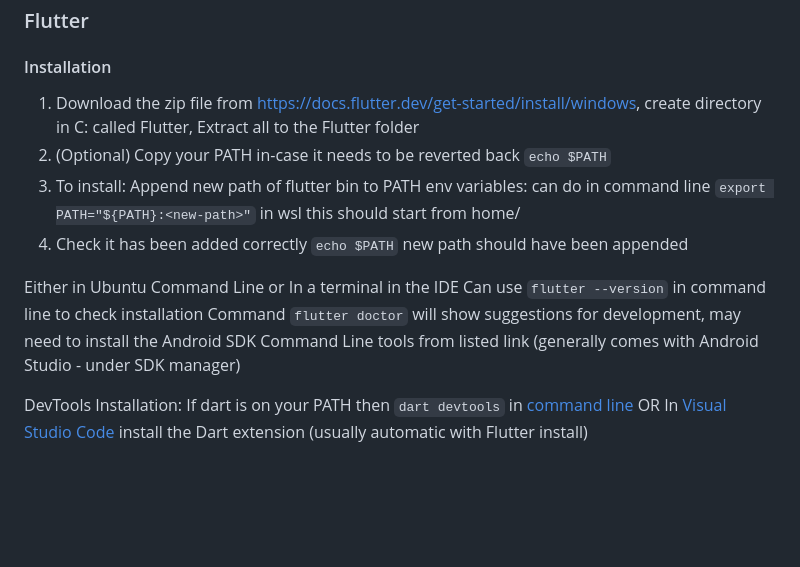
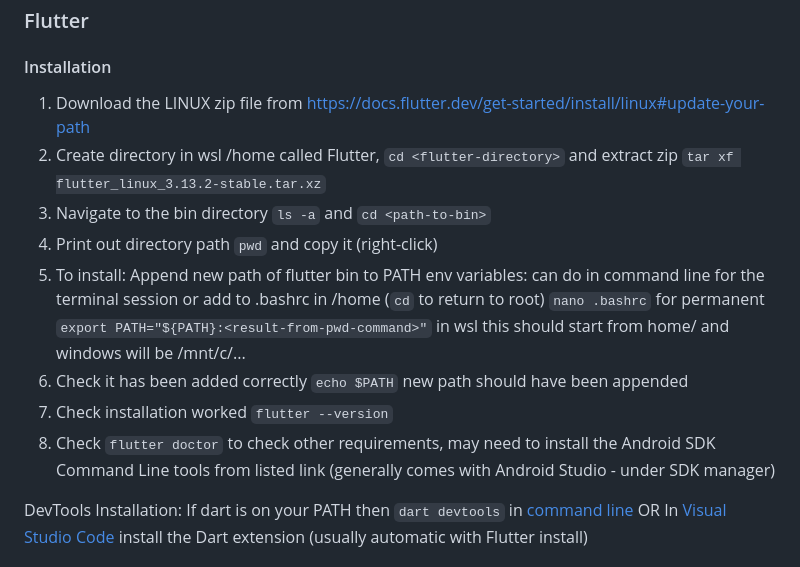
Before and after one commit to danniellejones/cp3405_project, a Markdown page: setup.md, the part around the change. Rendered like a GitHub page; blank space fills up the shorter version.

Commit message:
Update instructions for Flutter PATH

```diff
--- a/setup.md
+++ b/setup.md
@@ -127,14 +127,14 @@ Selected Framework: Flutter
 
 #### Installation
 
-1. Download the zip file from https://docs.flutter.dev/get-started/install/windows, create directory in C: called Flutter, Extract all to the Flutter folder
-2. (Optional) Copy your PATH in-case it needs to be reverted back `echo $PATH`
-3. To install: Append new path of flutter bin to PATH env variables: can do in command line `export PATH="${PATH}:<new-path>"` in wsl this should start from home/
+1. Download the LINUX zip file from https://docs.flutter.dev/get-started/install/linux#update-your-path
+2. Create directory in wsl /home called Flutter, `cd <flutter-directory>` and extract zip `tar xf flutter_linux_3.13.2-stable.tar.xz`
+3. Navigate to the bin directory `ls -a` and `cd <path-to-bin>`
+4. Print out directory path `pwd` and copy it (right-click)
+3. To install: Append new path of flutter bin to PATH env variables: can do in command line for the terminal session or add to .bashrc in /home (`cd` to return to root) `nano .bashrc` for permanent `export PATH="${PATH}:<result-from-pwd-command>"` in wsl this should start from home/ and windows will be /mnt/c/...
 4. Check it has been added correctly `echo $PATH` new path should have been appended
-
-Either in Ubuntu Command Line or In a terminal in the IDE
-Can use `flutter --version` in command line to check installation
-Command `flutter doctor` will show suggestions for development, may need to install the Android SDK Command Line tools
+5. Check installation worked `flutter --version`
+6. Check `flutter doctor` to check other requirements, may need to install the Android SDK Command Line tools
 from listed link (generally comes with Android Studio - under SDK manager)
 
 DevTools Installation:
```
